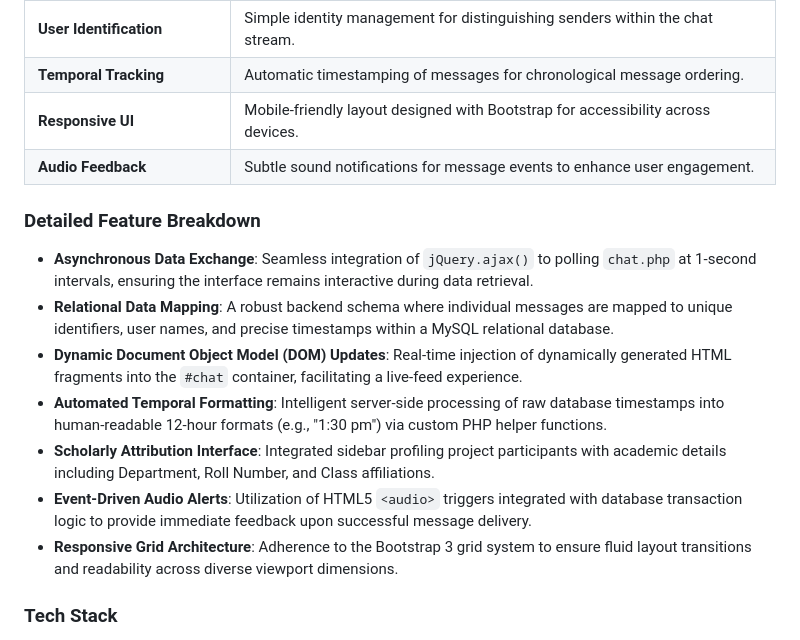
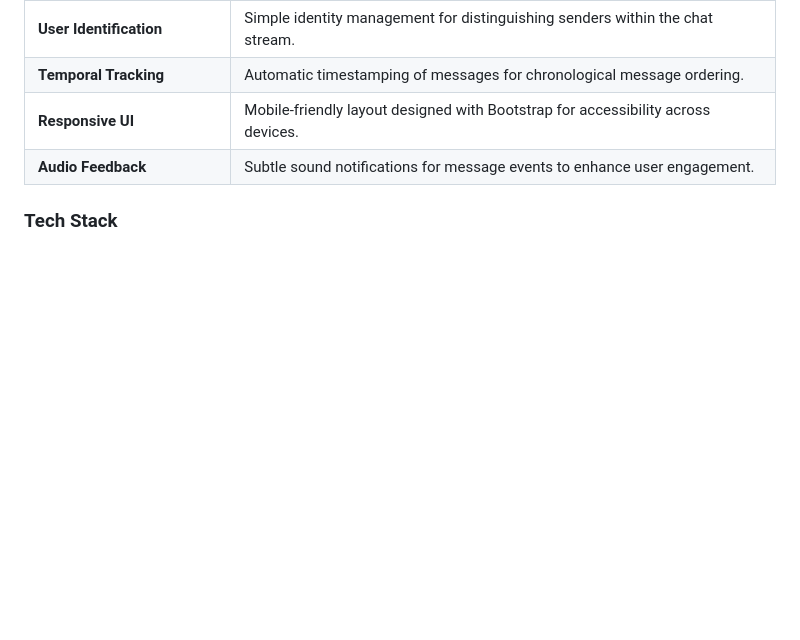
Before and after one commit to Amey-Thakur/CHAT-ROOM, a Markdown page: README.md, the part around the change. Drawn GitHub-style; blank space fills up the shorter version.

Commit message:
Chat-Room

```diff
--- a/README.md
+++ b/README.md
@@ -101,16 +101,6 @@ Developed as a mini-project for the **Computer Engineering** curriculum, this to
 | **Temporal Tracking** | Automatic timestamping of messages for chronological message ordering. |
 | **Responsive UI** | Mobile-friendly layout designed with Bootstrap for accessibility across devices. |
 | **Audio Feedback** | Subtle sound notifications for message events to enhance user engagement. |
-
-### Detailed Feature Breakdown
-
-- **Asynchronous Data Exchange**: Seamless integration of `jQuery.ajax()` to polling `chat.php` at 1-second intervals, ensuring the interface remains interactive during data retrieval.
-- **Relational Data Mapping**: A robust backend schema where individual messages are mapped to unique identifiers, user names, and precise timestamps within a MySQL relational database.
-- **Dynamic Document Object Model (DOM) Updates**: Real-time injection of dynamically generated HTML fragments into the `#chat` container, facilitating a live-feed experience.
-- **Automated Temporal Formatting**: Intelligent server-side processing of raw database timestamps into human-readable 12-hour formats (e.g., "1:30 pm") via custom PHP helper functions.
-- **Scholarly Attribution Interface**: Integrated sidebar profiling project participants with academic details including Department, Roll Number, and Class affiliations.
-- **Event-Driven Audio Alerts**: Utilization of HTML5 `<audio>` triggers integrated with database transaction logic to provide immediate feedback upon successful message delivery.
-- **Responsive Grid Architecture**: Adherence to the Bootstrap 3 grid system to ensure fluid layout transitions and readability across diverse viewport dimensions.
 
 ### Tech Stack
 - **Language**: PHP 7.x
```
